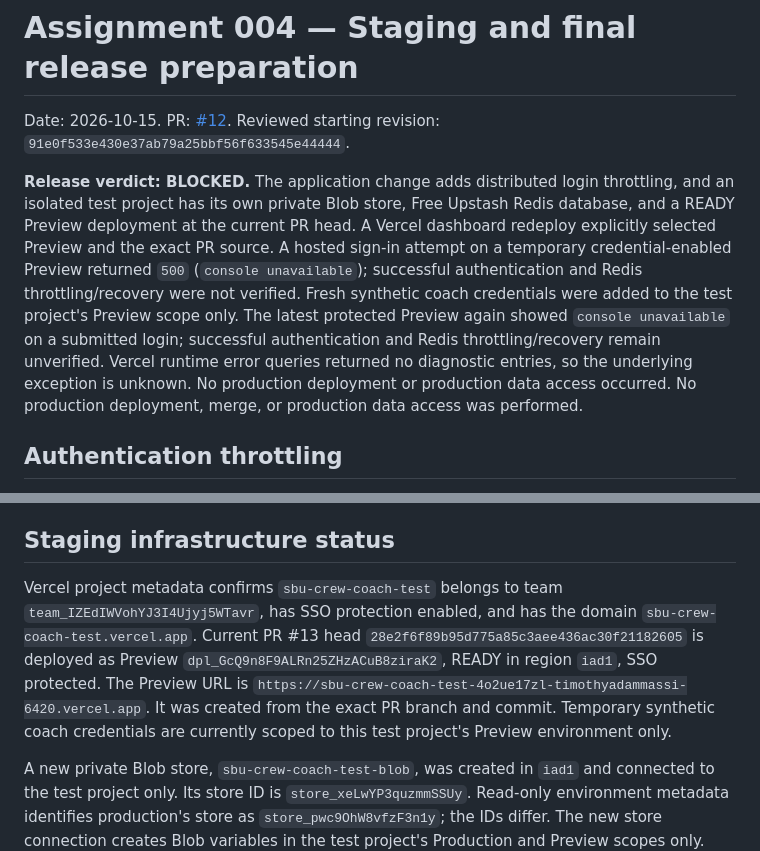
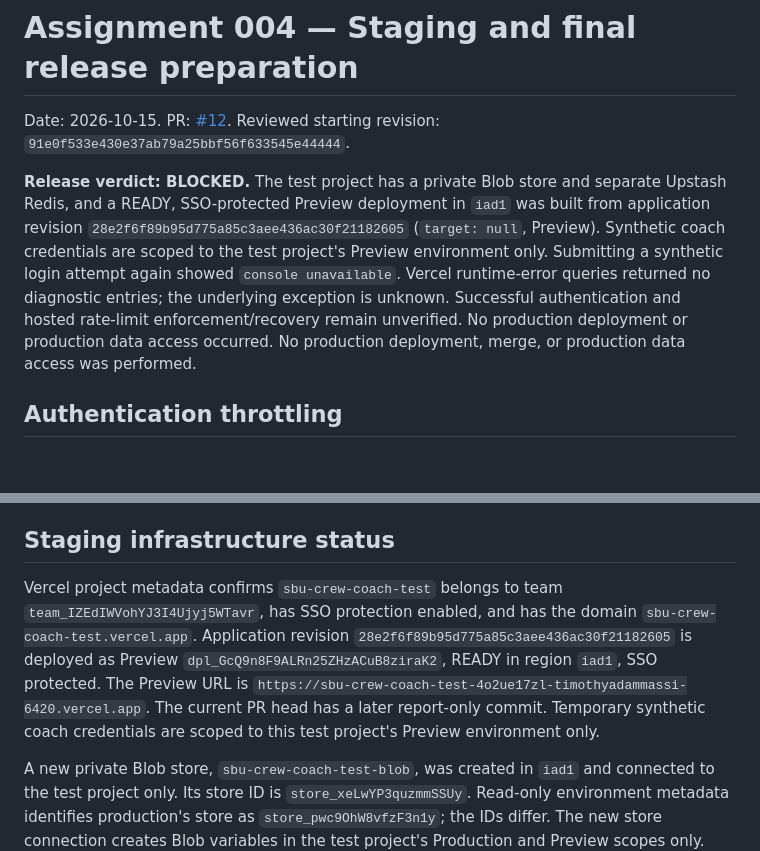
Before and after one commit to fieldlogic-lab/sbu-crew-coach, a Markdown page: docs/release-readiness-assignment-004.md, 2 parts joined by grey strips. Drawn GitHub-style; blank space fills up the shorter version.

Commit message:
Clarify staging Preview revision and auth diagnostics

```diff
--- a/docs/release-readiness-assignment-004.md
+++ b/docs/release-readiness-assignment-004.md
@@ -2,7 +2,7 @@
 
 Date: 2026-10-15. PR: [#12](https://github.com/fieldlogic-lab/sbu-crew-coach/pull/12). Reviewed starting revision: `91e0f533e430e37ab79a25bbf56f633545e44444`.
 
-**Release verdict: BLOCKED.** The application change adds distributed login throttling, and an isolated test project has its own private Blob store, Free Upstash Redis database, and a READY Preview deployment at the current PR head. A Vercel dashboard redeploy explicitly selected Preview and the exact PR source. A hosted sign-in attempt on a temporary credential-enabled Preview returned `500` (`console unavailable`); successful authentication and Redis throttling/recovery were not verified. Fresh synthetic coach credentials were added to the test project's Preview scope only. The latest protected Preview again showed `console unavailable` on a submitted login; successful authentication and Redis throttling/recovery remain unverified. Vercel runtime error queries returned no diagnostic entries, so the underlying exception is unknown. No production deployment or production data access occurred. No production deployment, merge, or production data access was performed.
+**Release verdict: BLOCKED.** The test project has a private Blob store and separate Upstash Redis, and a READY, SSO-protected Preview deployment in `iad1` was built from application revision `28e2f6f89b95d775a85c3aee436ac30f21182605` (`target: null`, Preview). Synthetic coach credentials are scoped to the test project's Preview environment only. Submitting a synthetic login attempt again showed `console unavailable`. Vercel runtime-error queries returned no diagnostic entries; the underlying exception is unknown. Successful authentication and hosted rate-limit enforcement/recovery remain unverified. No production deployment or production data access occurred. No production deployment, merge, or production data access was performed.
 
 ## Authentication throttling
 
@@ -19,7 +19,7 @@ Automated synthetic validation: `npm test` passed **50/50 tests**, including sha
 
 ## Staging infrastructure status
 
-Vercel project metadata confirms `sbu-crew-coach-test` belongs to team `team_IZEdIWVohYJ3I4Ujyj5WTavr`, has SSO protection enabled, and has the domain `sbu-crew-coach-test.vercel.app`. Current PR #13 head `28e2f6f89b95d775a85c3aee436ac30f21182605` is deployed as Preview `dpl_GcQ9n8F9ALRn25ZHzACuB8ziraK2`, READY in region `iad1`, SSO protected. The Preview URL is `https://sbu-crew-coach-test-4o2ue17zl-timothyadammassi-6420.vercel.app`. It was created from the exact PR branch and commit. Temporary synthetic coach credentials are currently scoped to this test project's Preview environment only.
+Vercel project metadata confirms `sbu-crew-coach-test` belongs to team `team_IZEdIWVohYJ3I4Ujyj5WTavr`, has SSO protection enabled, and has the domain `sbu-crew-coach-test.vercel.app`. Application revision `28e2f6f89b95d775a85c3aee436ac30f21182605` is deployed as Preview `dpl_GcQ9n8F9ALRn25ZHzACuB8ziraK2`, READY in region `iad1`, SSO protected. The Preview URL is `https://sbu-crew-coach-test-4o2ue17zl-timothyadammassi-6420.vercel.app`. The current PR head has a later report-only commit. Temporary synthetic coach credentials are scoped to this test project's Preview environment only.
 
 A new private Blob store, `sbu-crew-coach-test-blob`, was created in `iad1` and connected to the test project only. Its store ID is `store_xeLwYP3quzmmSSUy`. Read-only environment metadata identifies production's store as `store_pwc9OhW8vfzF3n1y`; the IDs differ. The new store connection creates Blob variables in the test project's Production and Preview scopes only. The production project's Blob connection still references its own store. Store usage was zero at inspection. The Preview deployment is a separate Vercel project deployment and carries only that test project’s Preview environment. Thus Blob isolation is verified; hosted application-level read/write behavior is not yet tested.
 
```
